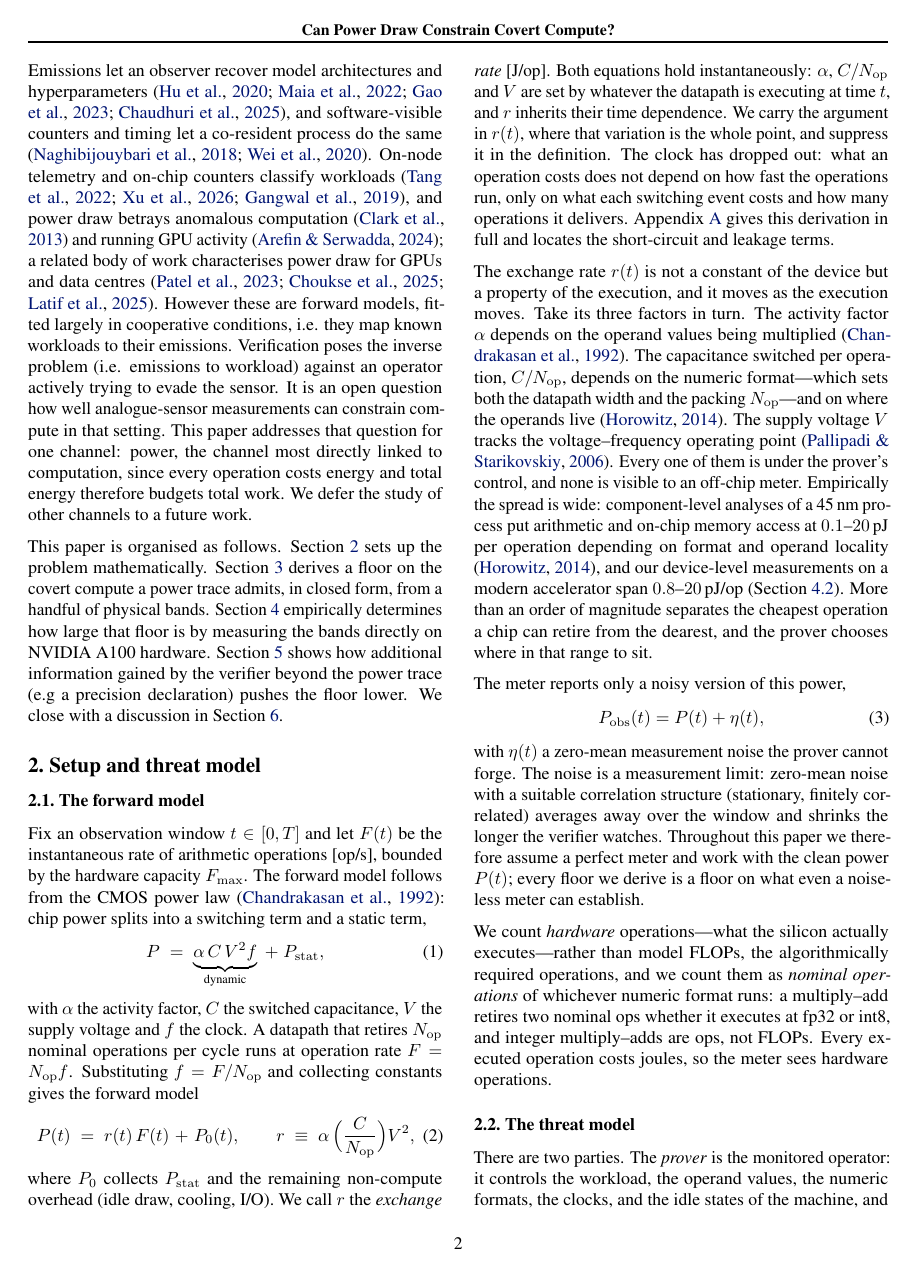
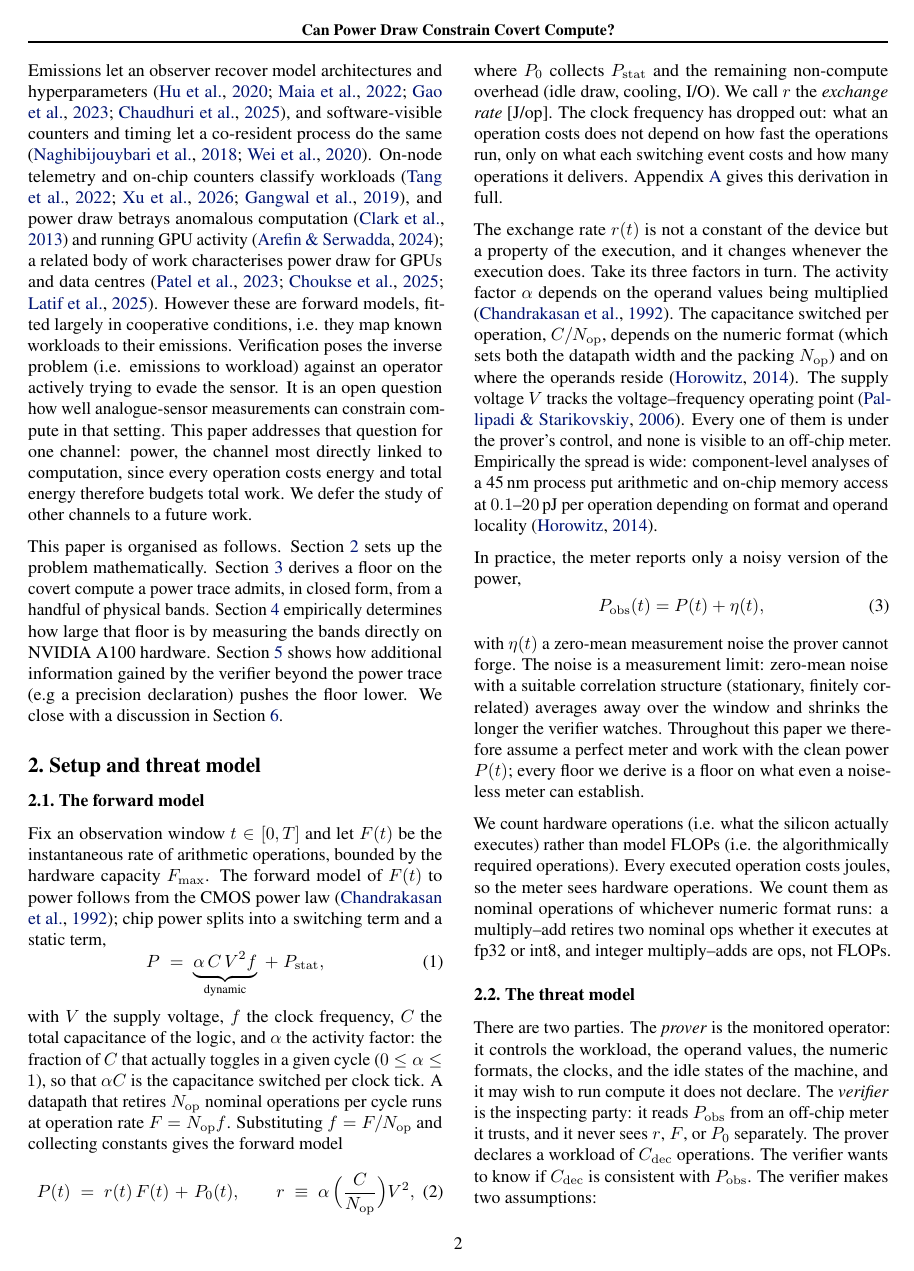
Before and after one commit to tomkimpson/power-to-flops, a LaTeX paper (paper/main.tex): page 2 of 29. Compiled offline with pdfLaTeX.

Commit message:
docs: tidy section 2 prose and figure 1 annotations
Sharpen the activity-factor definition (fraction of total logic
capacitance that toggles per cycle) in body and appendix, cut the
redundant instantaneity passage after the forward model, rework the
em-dash clauses, and prefer 'reside' for operand locality. In figure 1,
move the beta*C_max brace inline as a double arrow above the C-axis,
align the panel (c) label with its siblings, and let the y-axis label
P_obs replace the floating trace annotation in panel (b).

```diff
--- a/paper/main.tex
+++ b/paper/main.tex
@@ -206,16 +206,18 @@ verifier beyond the power trace (e.g a precision declaration) pushes the floor l
 \label{subsec:forward}
 
 Fix an observation window $t \in [0,T]$ and let $F(t)$ be the instantaneous
-rate of arithmetic operations [op/s], bounded by the hardware capacity
-$F_{\max}$. The forward model follows from the CMOS power law
-\citep{chandrakasan1992lowpower}: chip power splits into a switching term and
+rate of arithmetic operations, bounded by the hardware capacity
+$F_{\max}$. The forward model of $F(t)$ to power follows from the CMOS power law
+\citep{chandrakasan1992lowpower}; chip power splits into a switching term and
 a static term,
 \begin{equation}
 	P \;=\; \underbrace{\alpha\,C\,V^2 f}_{\text{dynamic}} \;+\; P_{\mathrm{stat}},
 	\label{eq:cmoslaw}
 \end{equation}
-with $\alpha$ the activity factor, $C$ the switched capacitance, $V$ the
-supply voltage and $f$ the clock. A datapath that retires $N_{\mathrm{op}}$
+with $V$ the supply voltage, $f$ the clock frequency, $C$ the total capacitance of
+the logic, and $\alpha$ the activity factor: the fraction of $C$ that
+actually toggles in a given cycle ($0 \le \alpha \le 1$), so that
+$\alpha C$ is the capacitance switched per clock tick. A datapath that retires $N_{\mathrm{op}}$
 nominal operations per cycle runs at operation rate $F = N_{\mathrm{op}}f$.
 Substituting $f = F/N_{\mathrm{op}}$ and collecting constants gives the
 forward model
@@ -226,34 +228,26 @@ forward model
 \end{equation}
 where $P_0$ collects $P_{\mathrm{stat}}$ and the remaining non-compute
 overhead (idle draw, cooling, I/O). We call $r$ the \emph{exchange rate}
-[J/op]. Both equations hold instantaneously: $\alpha$, $C/N_{\mathrm{op}}$
-and $V$ are set by whatever the datapath is executing at time $t$, and $r$
-inherits their time dependence. We carry the argument in $r(t)$, where that
-variation is the whole point, and suppress it in the definition. The clock
+[J/op]. The clock frequency
 has dropped out: what an operation costs does not depend on
 how fast the operations run, only on what each switching event costs and how
-many operations it delivers. \Cref{app:cmos} gives this derivation in full
-and locates the short-circuit and leakage terms.
+many operations it delivers. \Cref{app:cmos} gives this derivation in full.
 
 The exchange rate $r(t)$ is not a constant of the device but a property of the
-execution, and it moves as the execution moves. Take its three factors in
+execution, and it changes whenever the execution does. Take its three factors in
 turn. The activity factor $\alpha$ depends on the operand values being
 multiplied \citep{chandrakasan1992lowpower}. The capacitance switched per operation,
-$C/N_{\mathrm{op}}$, depends on the numeric format---which sets both the
-datapath width and the packing $N_{\mathrm{op}}$---and on where the operands
-live \citep{horowitz2014computing}. The supply voltage $V$ tracks the
+$C/N_{\mathrm{op}}$, depends on the numeric format (which sets both the
+datapath width and the packing $N_{\mathrm{op}}$) and on where the operands
+reside \citep{horowitz2014computing}. The supply voltage $V$ tracks the
 voltage--frequency operating point \citep{pallipadi2006ondemand}. Every one
 of them is under the prover's control, and none is visible to an off-chip
 meter. Empirically the spread is wide: component-level analyses of a 45\,nm
 process put arithmetic and on-chip memory access at $0.1$--$20$\,pJ per
 operation depending on format and operand locality
-\citep{horowitz2014computing}, and our device-level
-measurements on a modern accelerator span $0.8$--$20$\,pJ/op
-(\cref{sec:empirical-measurements}). More than an order of magnitude
-separates the cheapest operation a chip can retire from the dearest, and the
-prover chooses where in that range to sit.
-
-The meter reports only a noisy version of this power,
+\citep{horowitz2014computing}.
+
+In practice, the meter reports only a noisy version of the power,
 \begin{equation}
 	P_{\mathrm{obs}}(t) = P(t) + \eta(t),
 	\label{eq:obs}
@@ -266,12 +260,12 @@ we therefore assume a perfect meter and work with the clean power $P(t)$; every
 floor we derive is a floor on what even a noiseless meter can establish.
 
 We count
-\emph{hardware} operations---what the silicon actually executes---rather than
-model FLOPs, the algorithmically required operations, and we count them as
-\emph{nominal operations} of whichever numeric format runs: a multiply--add
+hardware operations (i.e. what the silicon actually executes) rather than
+model FLOPs (i.e. the algorithmically required operations).  Every executed operation costs joules, so
+the meter sees hardware operations. We count them as
+nominal operations of whichever numeric format runs: a multiply--add
 retires two nominal ops whether it executes at fp32 or int8, and integer
-multiply--adds are ops, not FLOPs. Every executed operation costs joules, so
-the meter sees hardware operations.
+multiply--adds are ops, not FLOPs.
 
 \subsection{The threat model}
 \label{subsec:threat}
```
Also changed, not shown: paper/main.pdf, paper/main.tex (34 more changed lines).
